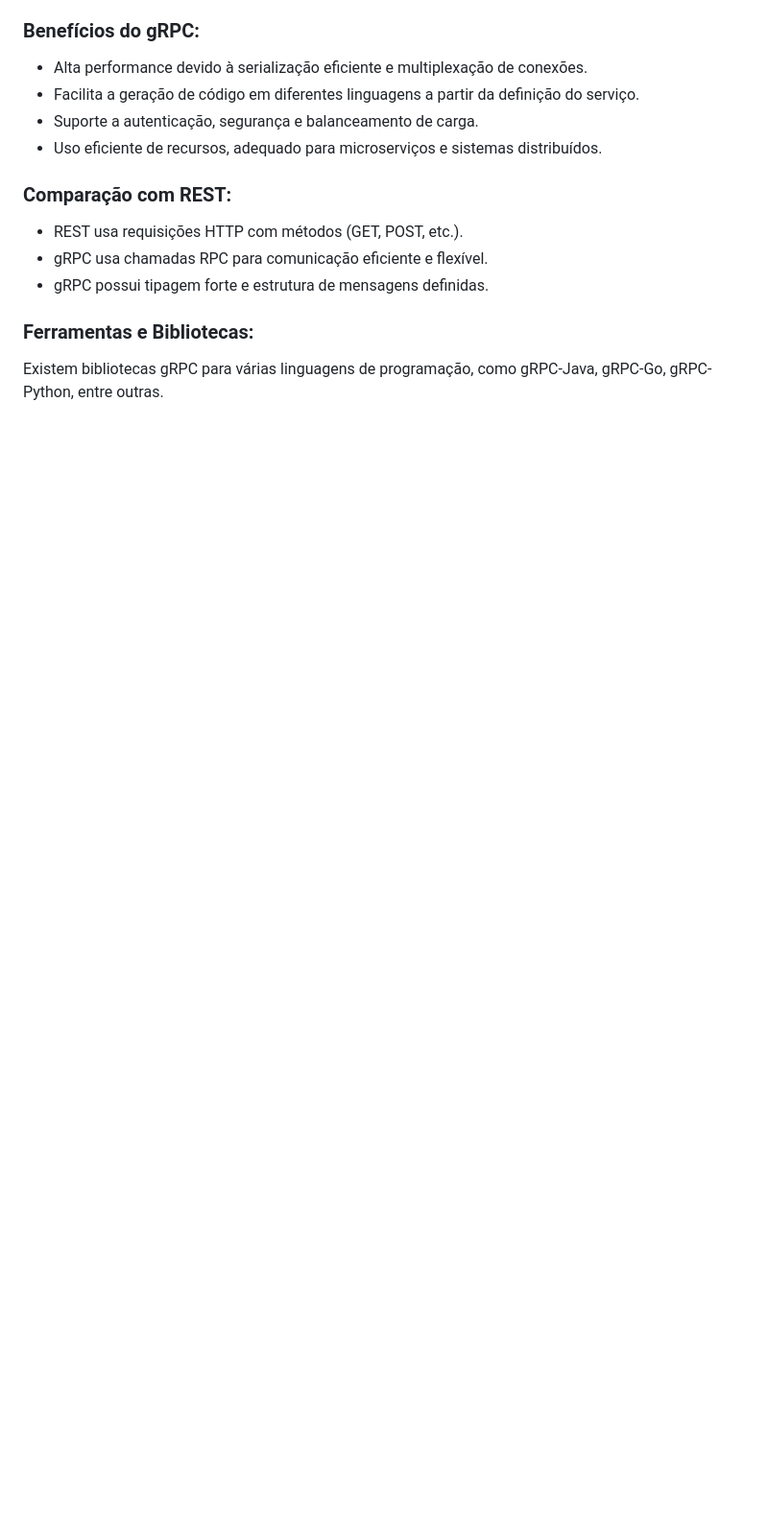
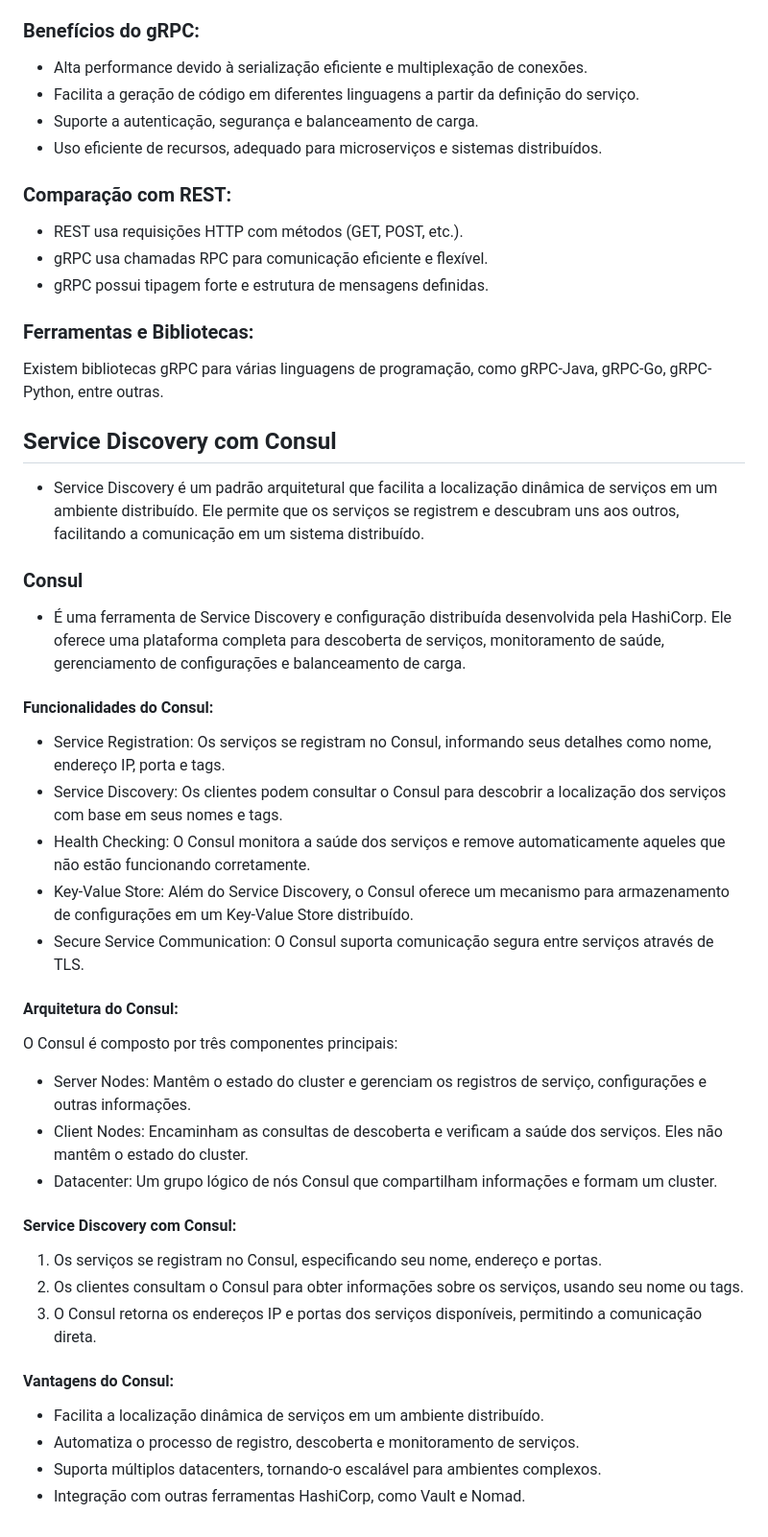
Before and after one commit to VinicciusSantos/FullCycle-3.0, a Markdown page: 04 | Comunicação entre sistemas 🔄/README.md, the part around the change. Shown at 96% size. GitHub-like rendering; blank space fills up the shorter version.

Commit message:
[cap 04] 🔄| anotações sobre service discovery com consul

```diff
--- a/04 | Comunicação entre sistemas 🔄/README.md
+++ b/04 | Comunicação entre sistemas 🔄/README.md
@@ -156,3 +156,40 @@ Existem diversas ferramentas e bibliotecas para trabalhar com GraphQL, como Apol
 ### Ferramentas e Bibliotecas:
 
 Existem bibliotecas gRPC para várias linguagens de programação, como gRPC-Java, gRPC-Go, gRPC-Python, entre outras.
+
+## Service Discovery com Consul
+
+- Service Discovery é um padrão arquitetural que facilita a localização dinâmica de serviços em um ambiente distribuído. Ele permite que os serviços se registrem e descubram uns aos outros, facilitando a comunicação em um sistema distribuído.
+
+### Consul
+
+- É uma ferramenta de Service Discovery e configuração distribuída desenvolvida pela HashiCorp. Ele oferece uma plataforma completa para descoberta de serviços, monitoramento de saúde, gerenciamento de configurações e balanceamento de carga.
+
+#### Funcionalidades do Consul:
+
+- Service Registration: Os serviços se registram no Consul, informando seus detalhes como nome, endereço IP, porta e tags.
+- Service Discovery: Os clientes podem consultar o Consul para descobrir a localização dos serviços com base em seus nomes e tags.
+- Health Checking: O Consul monitora a saúde dos serviços e remove automaticamente aqueles que não estão funcionando corretamente.
+- Key-Value Store: Além do Service Discovery, o Consul oferece um mecanismo para armazenamento de configurações em um Key-Value Store distribuído.
+- Secure Service Communication: O Consul suporta comunicação segura entre serviços através de TLS.
+
+#### Arquitetura do Consul:
+
+O Consul é composto por três componentes principais:
+
+- Server Nodes: Mantêm o estado do cluster e gerenciam os registros de serviço, configurações e outras informações.
+- Client Nodes: Encaminham as consultas de descoberta e verificam a saúde dos serviços. Eles não mantêm o estado do cluster.
+- Datacenter: Um grupo lógico de nós Consul que compartilham informações e formam um cluster.
+
+#### Service Discovery com Consul:
+
+1. Os serviços se registram no Consul, especificando seu nome, endereço e portas.
+2. Os clientes consultam o Consul para obter informações sobre os serviços, usando seu nome ou tags.
+3. O Consul retorna os endereços IP e portas dos serviços disponíveis, permitindo a comunicação direta.
+
+#### Vantagens do Consul:
+
+- Facilita a localização dinâmica de serviços em um ambiente distribuído.
+- Automatiza o processo de registro, descoberta e monitoramento de serviços.
+- Suporta múltiplos datacenters, tornando-o escalável para ambientes complexos.
+- Integração com outras ferramentas HashiCorp, como Vault e Nomad.
```
